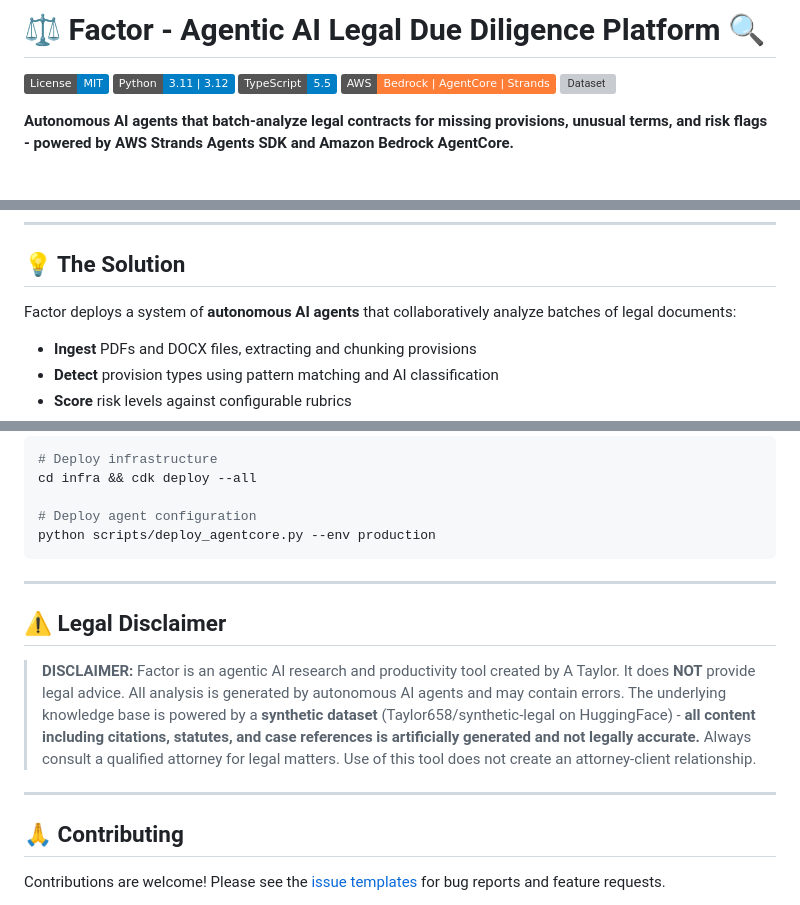
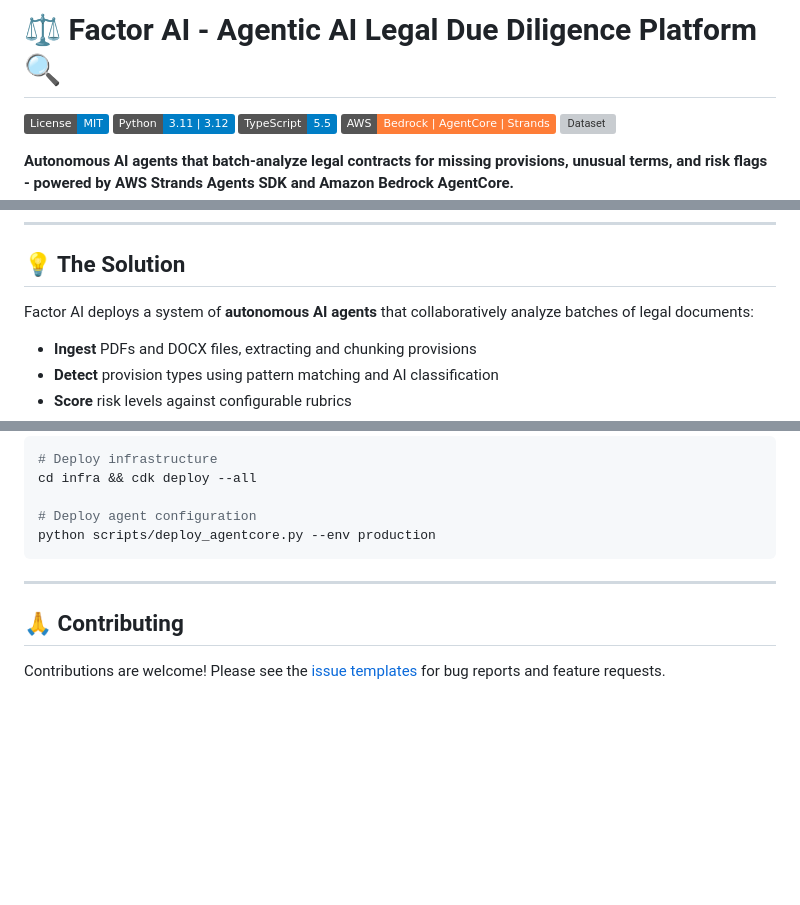
Before and after one commit to ATaylorAerospace/Factor-AI, a Markdown page: README.md, 3 parts joined by grey strips. Rendered like a GitHub page; badges without logos; blank space fills up the shorter version; grey boxes are pictures that could not be loaded.

Commit message:
Update project name to 'Factor AI' in README

```diff
--- a/README.md
+++ b/README.md
@@ -1,4 +1,4 @@
-# ⚖️ Factor - Agentic AI Legal Due Diligence Platform 🔍
+# ⚖️ Factor AI - Agentic AI Legal Due Diligence Platform 🔍
 
 [![License: MIT](https://img.shields.io/badge/License-MIT-blue.svg)](LICENSE)
 [![Python](https://img.shields.io/badge/Python-3.11%20%7C%203.12-blue.svg)](https://python.org)
@@ -20,7 +20,7 @@ M&A and financing due diligence requires reviewing 10–100+ contracts to identi
 
 ## 💡 The Solution
 
-Factor deploys a system of **autonomous AI agents** that collaboratively analyze batches of legal documents:
+Factor AI deploys a system of **autonomous AI agents** that collaboratively analyze batches of legal documents:
 
 - **Ingest** PDFs and DOCX files, extracting and chunking provisions
 - **Detect** provision types using pattern matching and AI classification
@@ -264,12 +264,6 @@ python scripts/deploy_agentcore.py --env production
 
 ---
 
-## ⚠️ Legal Disclaimer
-
-> **DISCLAIMER:** Factor is an agentic AI research and productivity tool created by A Taylor. It does **NOT** provide legal advice. All analysis is generated by autonomous AI agents and may contain errors. The underlying knowledge base is powered by a **synthetic dataset** (Taylor658/synthetic-legal on HuggingFace) - **all content including citations, statutes, and case references is artificially generated and not legally accurate.** Always consult a qualified attorney for legal matters. Use of this tool does not create an attorney-client relationship.
-
----
-
 ## 🙏 Contributing
 
 Contributions are welcome! Please see the [issue templates](.github/ISSUE_TEMPLATE/) for bug reports and feature requests.
```
